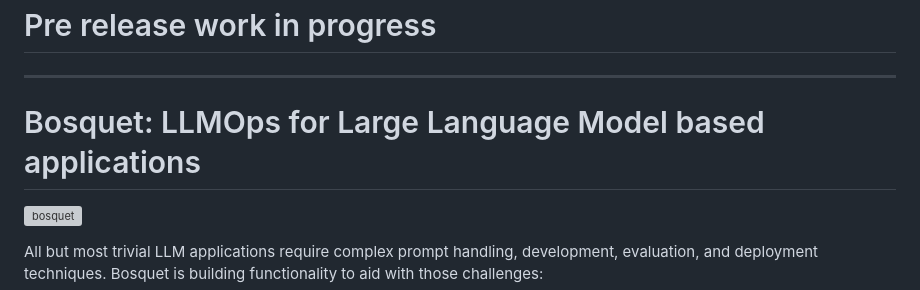
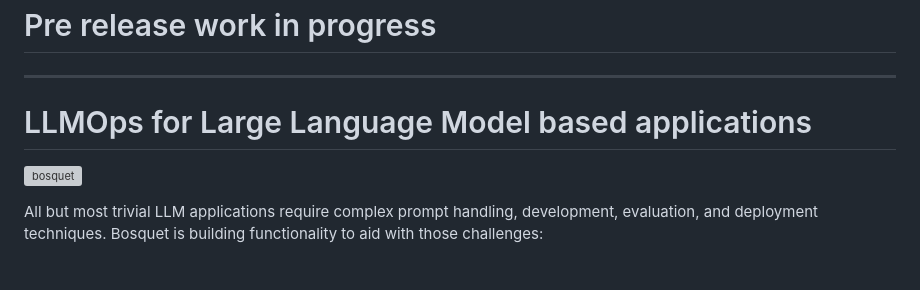
Before and after one commit to zmedelis/bosquet, a Markdown page: README.md, the part around the change. GitHub-like rendering; blank space fills up the shorter version; grey boxes are pictures that could not be loaded.

```diff
--- a/README.md
+++ b/README.md
@@ -2,7 +2,7 @@
 
 ----
 
-# Bosquet: LLMOps for Large Language Model based applications
+# LLMOps for Large Language Model based applications
 
 ![bosquet](https://upload.wikimedia.org/wikipedia/commons/thumb/4/4f/42_Apollo_in_bosquet_F%C3%A4cher%2C_gardens_of_Sch%C3%B6nbrunn_03.jpg/640px-42_Apollo_in_bosquet_F%C3%A4cher%2C_gardens_of_Sch%C3%B6nbrunn_03.jpg)
 
```
